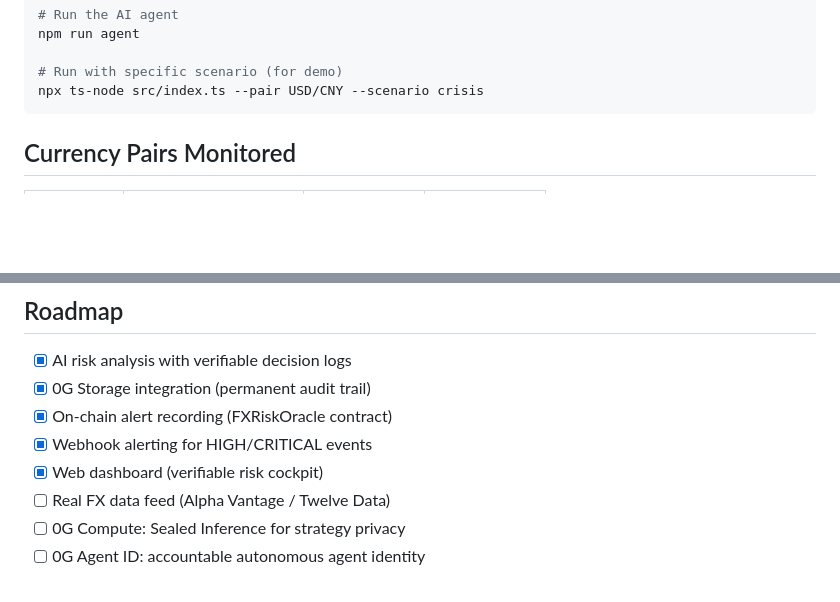
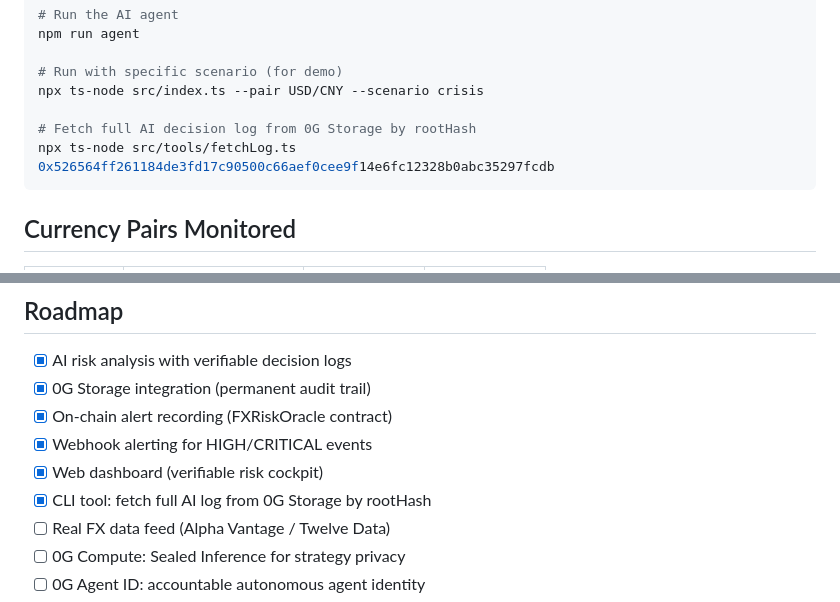
Before and after one commit to smallironman666/fx-risk-agent, a Markdown page: README.md, 2 parts joined by grey strips. GitHub-like rendering; blank space fills up the shorter version.

````diff
--- a/README.md
+++ b/README.md
@@ -109,6 +115,9 @@ npm run agent
 
 # Run with specific scenario (for demo)
 npx ts-node src/index.ts --pair USD/CNY --scenario crisis
+
+# Fetch full AI decision log from 0G Storage by rootHash
+npx ts-node src/tools/fetchLog.ts 0x526564ff261184de3fd17c90500c66aef0cee9f14e6fc12328b0abc35297fcdb
 ```
 
 ## Currency Pairs Monitored
@@ -136,6 +145,7 @@ npx ts-node src/index.ts --pair USD/CNY --scenario crisis
 - [x] On-chain alert recording (FXRiskOracle contract)
 - [x] Webhook alerting for HIGH/CRITICAL events
 - [x] Web dashboard (verifiable risk cockpit)
+- [x] CLI tool: fetch full AI log from 0G Storage by rootHash
 - [ ] Real FX data feed (Alpha Vantage / Twelve Data)
 - [ ] 0G Compute: Sealed Inference for strategy privacy
 - [ ] 0G Agent ID: accountable autonomous agent identity
````
Also changed, not shown: other parts of README.md (+6 -0 lines), README.zh-CN.md (added, +169 -0 lines).
